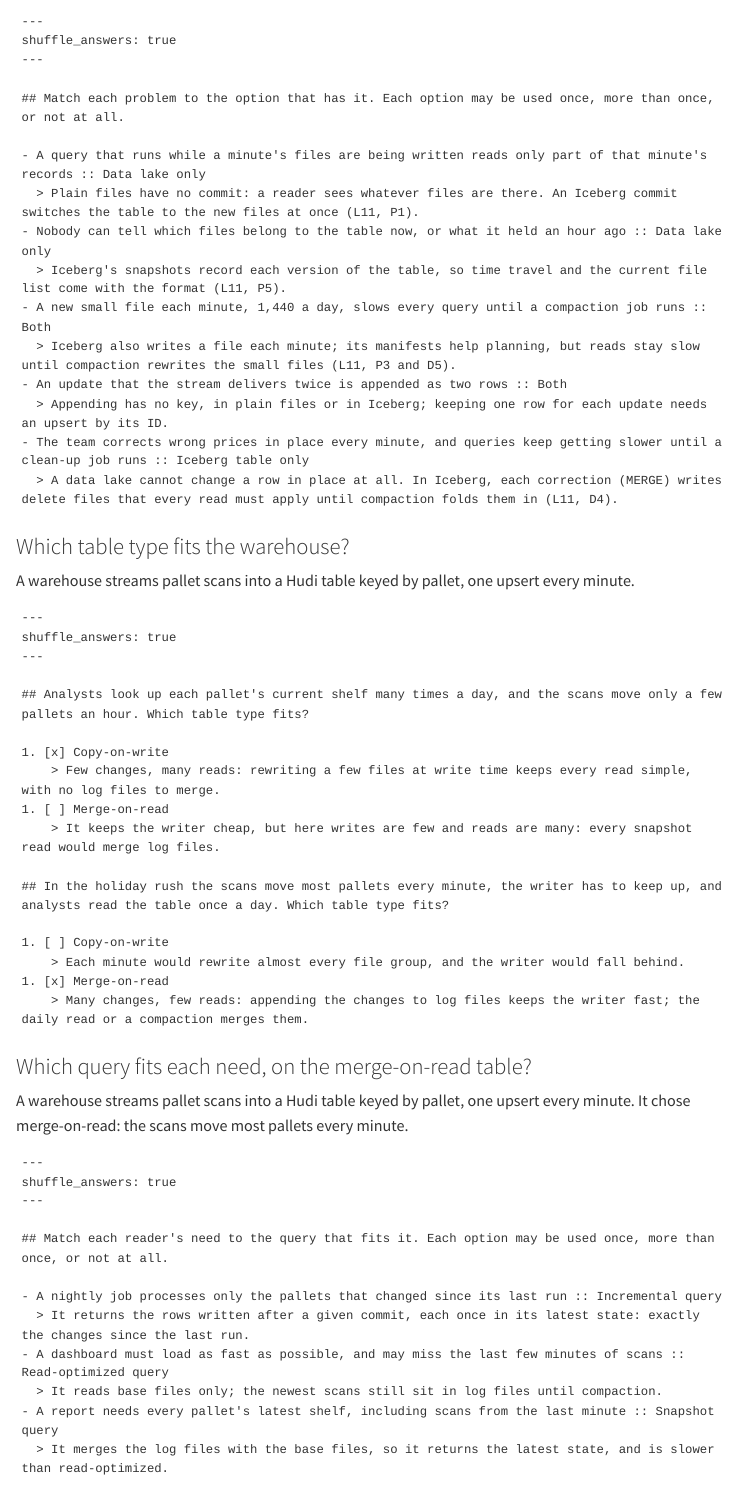
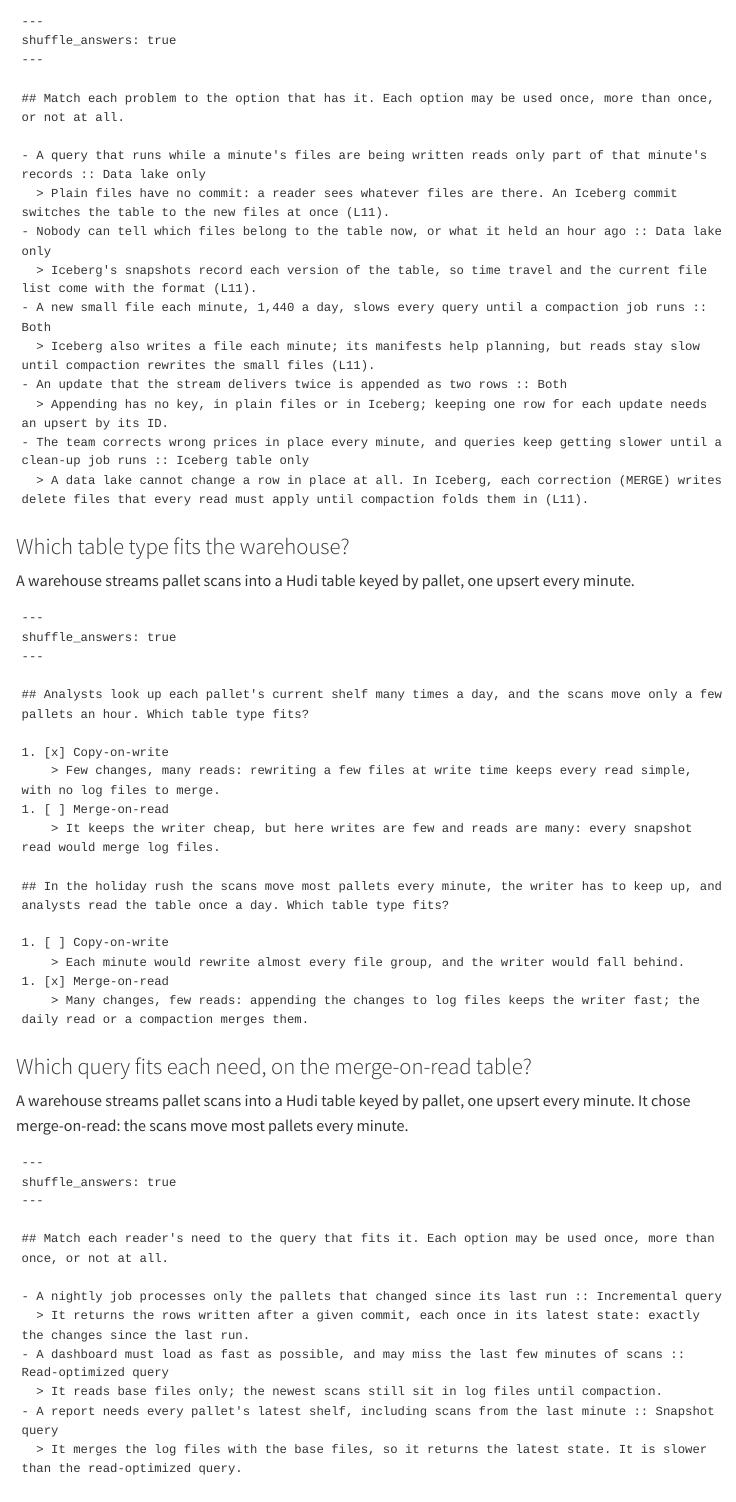
Before and after one commit to cpsc436c-2026w1/lecture-reviews, a Quarto document (l20.qmd): the page in a window 1100 px wide, from 3890 px down. Rendered offline with R 4.5, knitr and Pandoc in place of Quarto, with nearby package versions; menus at the side of the page are left out.

Commit message:
r20: quizzes from the published L20

````diff
--- a/l20.qmd
+++ b/l20.qmd
@@ -142,15 +142,15 @@
 ## Match each problem to the option that has it. Each option may be used once, more than once, or not at all.
 
 - A query that runs while a minute's files are being written reads only part of that minute's records :: Data lake only
-  > Plain files have no commit: a reader sees whatever files are there. An Iceberg commit switches the table to the new files at once (L11, P1).
+  > Plain files have no commit: a reader sees whatever files are there. An Iceberg commit switches the table to the new files at once (L11).
 - Nobody can tell which files belong to the table now, or what it held an hour ago :: Data lake only
-  > Iceberg's snapshots record each version of the table, so time travel and the current file list come with the format (L11, P5).
+  > Iceberg's snapshots record each version of the table, so time travel and the current file list come with the format (L11).
 - A new small file each minute, 1,440 a day, slows every query until a compaction job runs :: Both
-  > Iceberg also writes a file each minute; its manifests help planning, but reads stay slow until compaction rewrites the small files (L11, P3 and D5).
+  > Iceberg also writes a file each minute; its manifests help planning, but reads stay slow until compaction rewrites the small files (L11).
 - An update that the stream delivers twice is appended as two rows :: Both
   > Appending has no key, in plain files or in Iceberg; keeping one row for each update needs an upsert by its ID.
 - The team corrects wrong prices in place every minute, and queries keep getting slower until a clean-up job runs :: Iceberg table only
-  > A data lake cannot change a row in place at all. In Iceberg, each correction (MERGE) writes delete files that every read must apply until compaction folds them in (L11, D4).
+  > A data lake cannot change a row in place at all. In Iceberg, each correction (MERGE) writes delete files that every read must apply until compaction folds them in (L11).
 ```
 
 ### Which table type fits the warehouse? {#part-lake-table}
@@ -193,7 +193,7 @@
 - A dashboard must load as fast as possible, and may miss the last few minutes of scans :: Read-optimized query
   > It reads base files only; the newest scans still sit in log files until compaction.
 - A report needs every pallet's latest shelf, including scans from the last minute :: Snapshot query
-  > It merges the log files with the base files, so it returns the latest state, and is slower than read-optimized.
+  > It merges the log files with the base files, so it returns the latest state. It is slower than the read-optimized query.
 ```
 
 ## Who handles each part of a weekly cost report on the rides queue? {#part-cost-agent}
````
Also changed, not shown: docs/search.json, l20.qmd (6 more changed lines), 2 other files.
